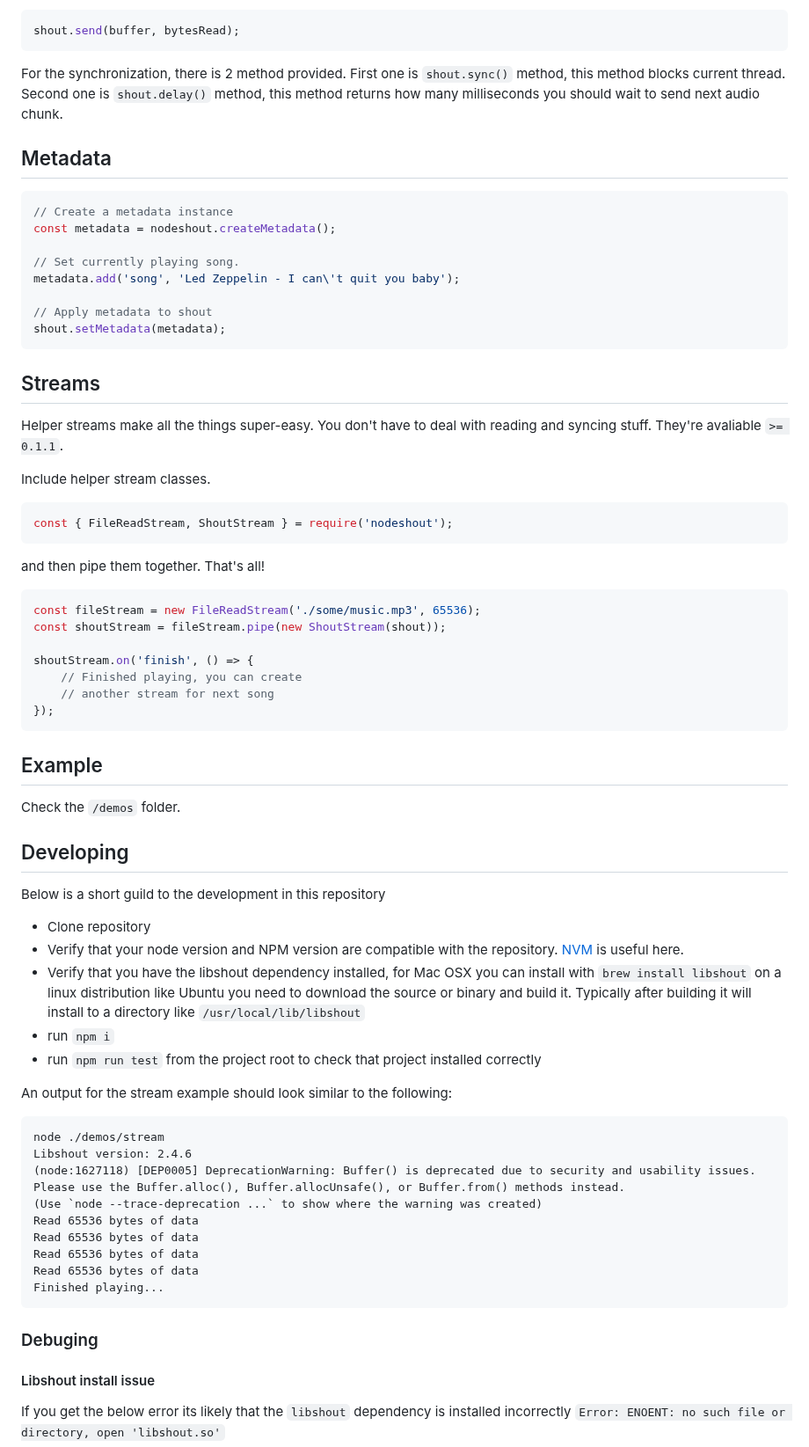
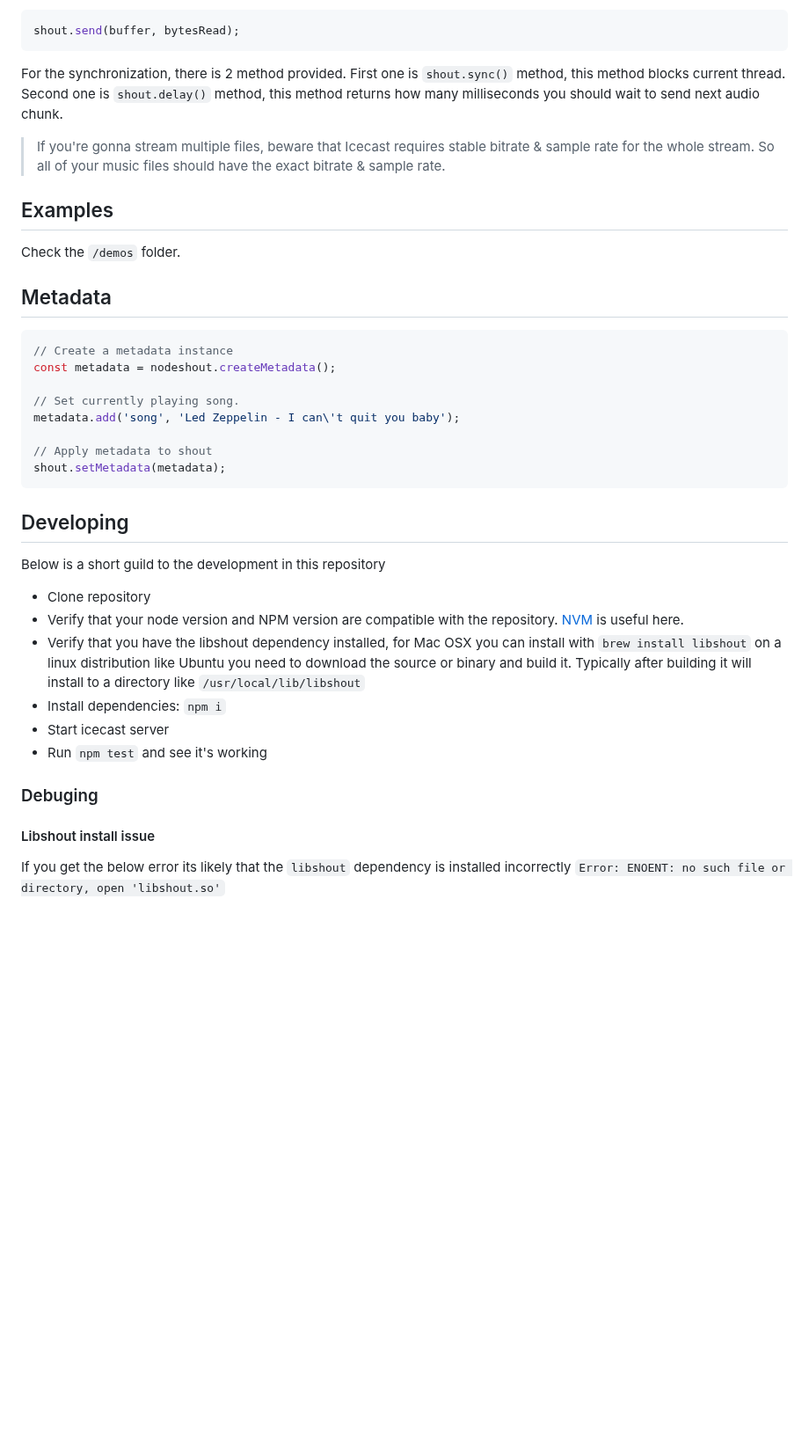
Before and after one commit to dgurkaynak/nodeshout, a Markdown page: README.md, the part around one of its changes. Shown at 88% size. Drawn GitHub-style; blank space fills up the shorter version.

Commit message:
docs: update readme

````diff
--- a/README.md
+++ b/README.md
@@ -75,6 +74,12 @@ shout.send(buffer, bytesRead);
 
 For the synchronization, there is 2 method provided. First one is `shout.sync()` method, this method blocks current thread. Second one is `shout.delay()` method, this method returns how many milliseconds you should wait to send next audio chunk.
 
+> If you're gonna stream multiple files, beware that Icecast requires stable bitrate & sample rate for the whole stream. So all of your music files should have the exact bitrate & sample rate.
+
+## Examples
+
+Check the `/demos` folder.
+
 ## Metadata
 
 ```js
@@ -88,58 +93,17 @@ metadata.add('song', 'Led Zeppelin - I can\'t quit you baby');
 shout.setMetadata(metadata);
 ```
 
-## Streams
-
-Helper streams make all the things super-easy. You don't have to deal with reading and syncing stuff. They're avaliable `>= 0.1.1`.
-
-Include helper stream classes.
-
-```js
-const { FileReadStream, ShoutStream } = require('nodeshout');
-```
-
-and then pipe them together. That's all!
-
-```js
-const fileStream = new FileReadStream('./some/music.mp3', 65536);
-const shoutStream = fileStream.pipe(new ShoutStream(shout));
-
-shoutStream.on('finish', () => {
-    // Finished playing, you can create
-    // another stream for next song
-});
-```
-
-## Example
-
-Check the `/demos` folder.
-
-
 ## Developing
 Below is a short guild to the development in this repository
 
 - Clone repository
 - Verify that your node version and NPM version are compatible with the repository. [NVM](https://github.com/nvm-sh/nvm) is useful here.
 - Verify that you have the libshout dependency installed, for Mac OSX you can install with `brew install libshout` on a linux distribution like Ubuntu you need to download the source or binary and build it. Typically after building it will install to a directory like `/usr/local/lib/libshout`
-- run `npm i`
-- run `npm run test` from the project root to check that project installed correctly
-
-An output for the stream example should look similar to the following:
-
-```
-node ./demos/stream
-Libshout version: 2.4.6
-(node:1627118) [DEP0005] DeprecationWarning: Buffer() is deprecated due to security and usability issues. Please use the Buffer.alloc(), Buffer.allocUnsafe(), or Buffer.from() methods instead.
-(Use `node --trace-deprecation ...` to show where the warning was created)
-Read 65536 bytes of data
-Read 65536 bytes of data
-Read 65536 bytes of data
-Read 65536 bytes of data
-Finished playing...
-```
+- Install dependencies: `npm i`
+- Start icecast server
+- Run `npm test` and see it's working
 
 ### Debuging
-
 
 #### Libshout install issue
 If you get the below error its likely that the `libshout` dependency is installed incorrectly
````
Also changed, not shown: other parts of README.md (+4 -5 lines).
